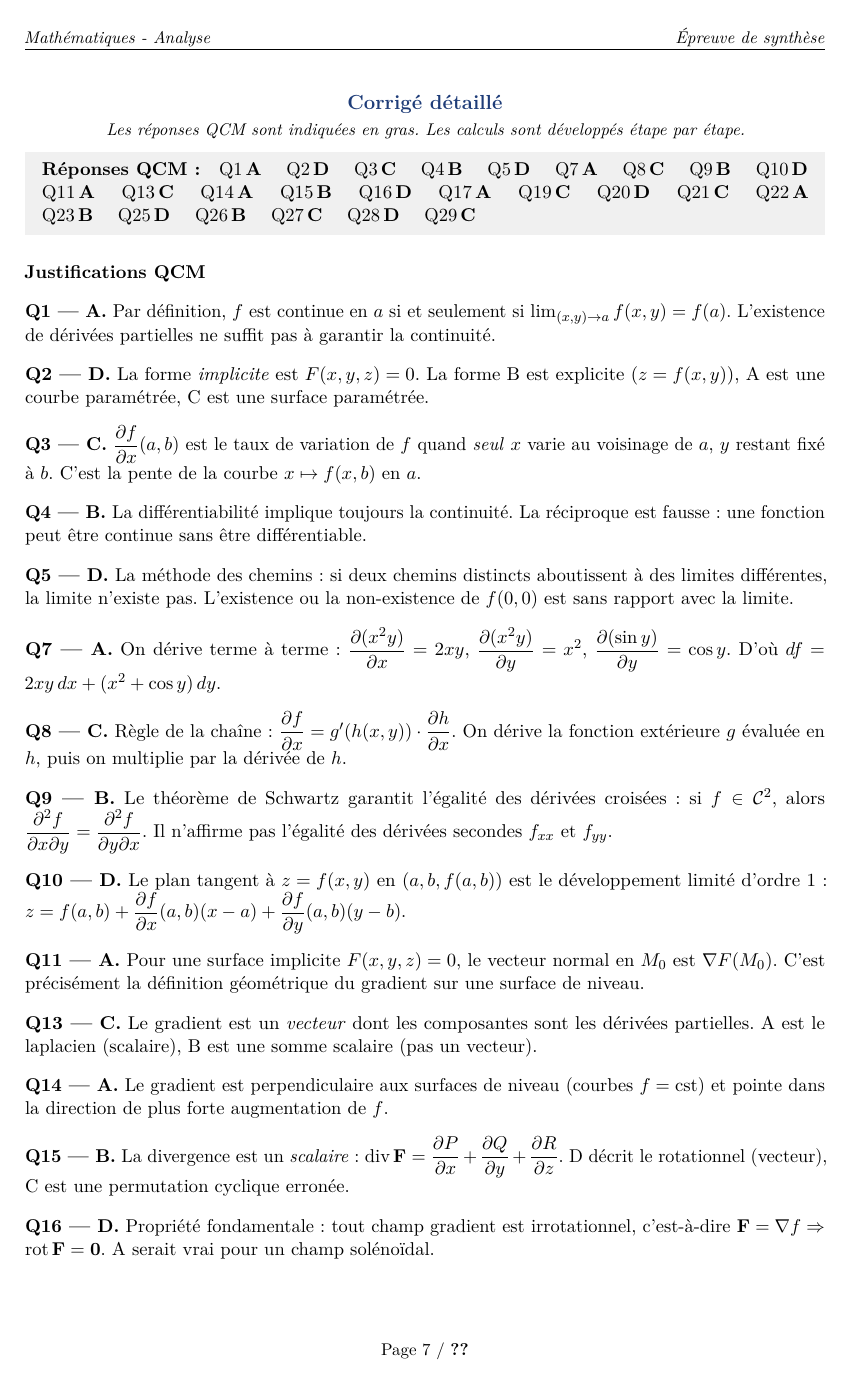
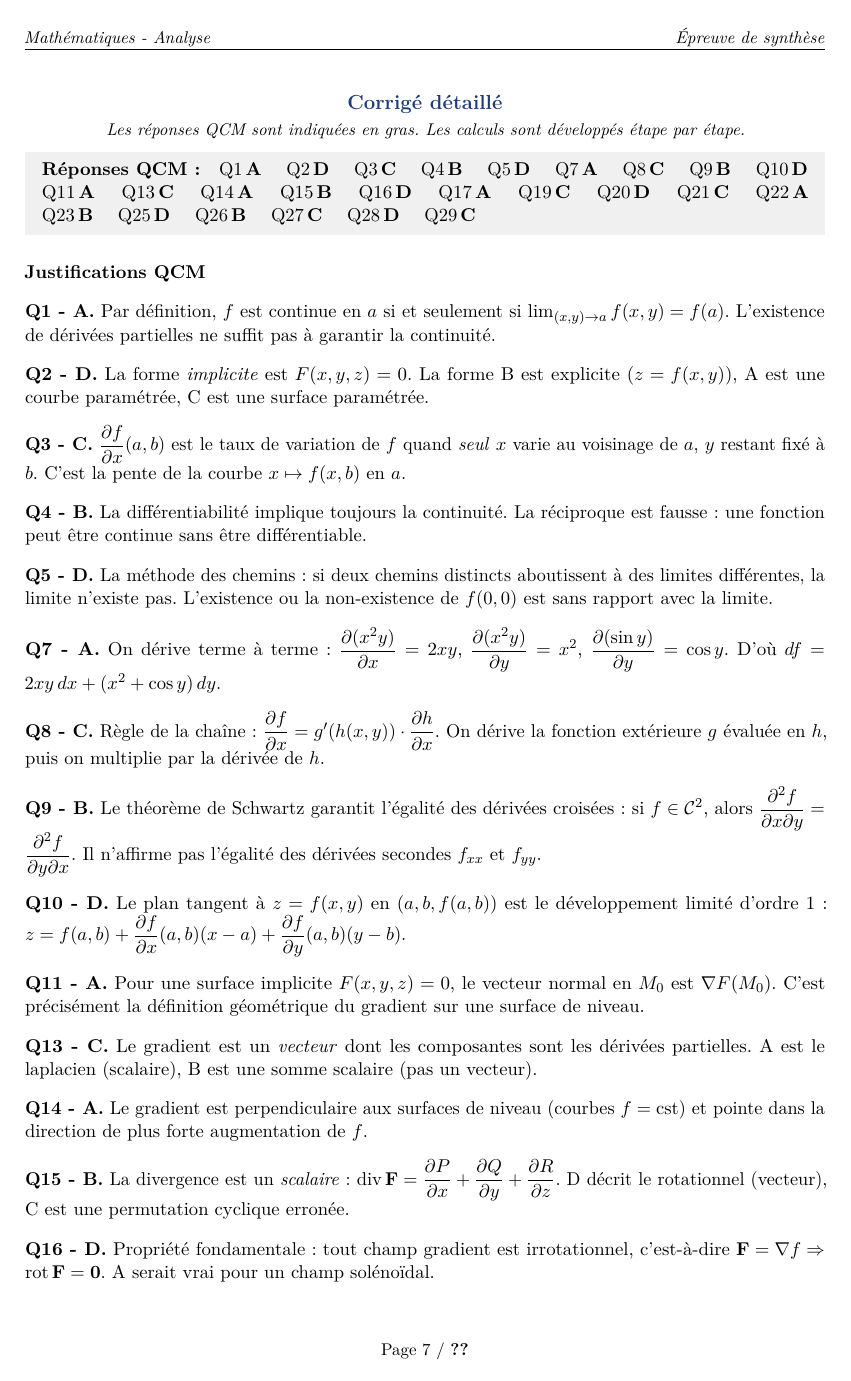
Before and after one commit to CESI-CPIA2-2526/0-Mathematiques, a LaTeX document (sujets/qcm-unique.tex): page 7 of 9. The pictures show the PDF file sujets/qcm-unique.pdf that the author committed with the source.

Commit message:
Mise à jour des fichiers modifiés et regénération des PDFs
- README.md : titre harmonisé
- corriges/corrige-qcm-unique : tirets harmonisés dans les titres de sections
- sujets/qcm-unique : tirets harmonisés dans les titres de sections et le corrigé intégré
- sujets/qcm-equadiff-integrales : corrections mineures de mise en forme

Co-Authored-By: Claude Sonnet 4.6 <noreply@anthropic.com>

```diff
--- a/sujets/qcm-unique.tex
+++ b/sujets/qcm-unique.tex
@@ -99,7 +99,7 @@
 \end{notebox}
 
 % ─── PARTIE 1 ────────────────────────────────────────────────────────────────
-\section{Fonctions de plusieurs variables — définitions fondamentales}
+\section{Fonctions de plusieurs variables - définitions fondamentales}
 
 \question{Soit $f : \mathbb{R}^2 \to \mathbb{R}$. Elle est continue en $a = (a_1, a_2)$ si et seulement si :}
 \choix{$\lim_{(x,y)\to a} f(x,y) = f(a)$}
@@ -174,7 +174,7 @@ $\dfrac{\partial f}{\partial y} = $ \rule{3.2cm}{0.3pt}\quad
 $\dfrac{\partial^2 f}{\partial x\partial y} = $ \rule{3.2cm}{0.3pt}}
 
 % ─── PARTIE 3 ────────────────────────────────────────────────────────────────
-\section{Opérateurs vectoriels — gradient, divergence, rotationnel}
+\section{Opérateurs vectoriels - gradient, divergence, rotationnel}
 
 \question{Le gradient d'un champ scalaire $f(x,y,z)$ est :}
 \choix{$\nabla f = \dfrac{\partial^2 f}{\partial x^2} + \dfrac{\partial^2 f}{\partial y^2} + \dfrac{\partial^2 f}{\partial z^2}$}
@@ -312,79 +312,79 @@ Q25\,\textbf{D} \quad Q26\,\textbf{B} \quad Q27\,\textbf{C} \quad Q28\,\textbf{D
 \noindent\textbf{Justifications QCM}
 
 \smallskip
-\noindent\textbf{Q1 — A.} Par définition, $f$ est continue en $a$ si et seulement si $\lim_{(x,y)\to a}f(x,y) = f(a)$. L'existence de dérivées partielles ne suffit pas à garantir la continuité.
+\noindent\textbf{Q1 - A.} Par définition, $f$ est continue en $a$ si et seulement si $\lim_{(x,y)\to a}f(x,y) = f(a)$. L'existence de dérivées partielles ne suffit pas à garantir la continuité.
 
 \smallskip
-\noindent\textbf{Q2 — D.} La forme \emph{implicite} est $F(x,y,z)=0$. La forme B est explicite ($z=f(x,y)$), A est une courbe paramétrée, C est une surface paramétrée.
+\noindent\textbf{Q2 - D.} La forme \emph{implicite} est $F(x,y,z)=0$. La forme B est explicite ($z=f(x,y)$), A est une courbe paramétrée, C est une surface paramétrée.
 
 \smallskip
-\noindent\textbf{Q3 — C.} $\dfrac{\partial f}{\partial x}(a,b)$ est le taux de variation de $f$ quand \emph{seul} $x$ varie au voisinage de $a$, $y$ restant fixé à $b$. C'est la pente de la courbe $x\mapsto f(x,b)$ en $a$.
+\noindent\textbf{Q3 - C.} $\dfrac{\partial f}{\partial x}(a,b)$ est le taux de variation de $f$ quand \emph{seul} $x$ varie au voisinage de $a$, $y$ restant fixé à $b$. C'est la pente de la courbe $x\mapsto f(x,b)$ en $a$.
 
 \smallskip
-\noindent\textbf{Q4 — B.} La différentiabilité implique toujours la continuité. La réciproque est fausse : une fonction peut être continue sans être différentiable.
+\noindent\textbf{Q4 - B.} La différentiabilité implique toujours la continuité. La réciproque est fausse : une fonction peut être continue sans être différentiable.
 
 \smallskip
-\noindent\textbf{Q5 — D.} La méthode des chemins : si deux chemins distincts aboutissent à des limites différentes, la limite n'existe pas. L'existence ou la non-existence de $f(0,0)$ est sans rapport avec la limite.
+\noindent\textbf{Q5 - D.} La méthode des chemins : si deux chemins distincts aboutissent à des limites différentes, la limite n'existe pas. L'existence ou la non-existence de $f(0,0)$ est sans rapport avec la limite.
 
 \smallskip
-\noindent\textbf{Q7 — A.} On dérive terme à terme : $\dfrac{\partial(x^2y)}{\partial x} = 2xy$, $\dfrac{\partial(x^2y)}{\partial y} = x^2$, $\dfrac{\partial(\sin y)}{\partial y} = \cos y$. D'où $df = 2xy\,dx + (x^2+\cos y)\,dy$.
+\noindent\textbf{Q7 - A.} On dérive terme à terme : $\dfrac{\partial(x^2y)}{\partial x} = 2xy$, $\dfrac{\partial(x^2y)}{\partial y} = x^2$, $\dfrac{\partial(\sin y)}{\partial y} = \cos y$. D'où $df = 2xy\,dx + (x^2+\cos y)\,dy$.
 
 \smallskip
-\noindent\textbf{Q8 — C.} Règle de la chaîne : $\dfrac{\partial f}{\partial x} = g'(h(x,y))\cdot\dfrac{\partial h}{\partial x}$. On dérive la fonction extérieure $g$ évaluée en $h$, puis on multiplie par la dérivée de $h$.
+\noindent\textbf{Q8 - C.} Règle de la chaîne : $\dfrac{\partial f}{\partial x} = g'(h(x,y))\cdot\dfrac{\partial h}{\partial x}$. On dérive la fonction extérieure $g$ évaluée en $h$, puis on multiplie par la dérivée de $h$.
 
 \smallskip
-\noindent\textbf{Q9 — B.} Le théorème de Schwartz garantit l'égalité des dérivées croisées : si $f\in\mathcal{C}^2$, alors $\dfrac{\partial^2 f}{\partial x\partial y} = \dfrac{\partial^2 f}{\partial y\partial x}$. Il n'affirme pas l'égalité des dérivées secondes $f_{xx}$ et $f_{yy}$.
+\noindent\textbf{Q9 - B.} Le théorème de Schwartz garantit l'égalité des dérivées croisées : si $f\in\mathcal{C}^2$, alors $\dfrac{\partial^2 f}{\partial x\partial y} = \dfrac{\partial^2 f}{\partial y\partial x}$. Il n'affirme pas l'égalité des dérivées secondes $f_{xx}$ et $f_{yy}$.
 
 \smallskip
-\noindent\textbf{Q10 — D.} Le plan tangent à $z=f(x,y)$ en $(a,b,f(a,b))$ est le développement limité d'ordre 1 : $z = f(a,b) + \dfrac{\partial f}{\partial x}(a,b)(x-a) + \dfrac{\partial f}{\partial y}(a,b)(y-b)$.
+\noindent\textbf{Q10 - D.} Le plan tangent à $z=f(x,y)$ en $(a,b,f(a,b))$ est le développement limité d'ordre 1 : $z = f(a,b) + \dfrac{\partial f}{\partial x}(a,b)(x-a) + \dfrac{\partial f}{\partial y}(a,b)(y-b)$.
 
 \smallskip
-\noindent\textbf{Q11 — A.} Pour une surface implicite $F(x,y,z)=0$, le vecteur normal en $M_0$ est $\nabla F(M_0)$. C'est précisément la définition géométrique du gradient sur une surface de niveau.
+\noindent\textbf{Q11 - A.} Pour une surface implicite $F(x,y,z)=0$, le vecteur normal en $M_0$ est $\nabla F(M_0)$. C'est précisément la définition géométrique du gradient sur une surface de niveau.
 
 \smallskip
-\noindent\textbf{Q13 — C.} Le gradient est un \emph{vecteur} dont les composantes sont les dérivées partielles. A est le laplacien (scalaire), B est une somme scalaire (pas un vecteur).
+\noindent\textbf{Q13 - C.} Le gradient est un \emph{vecteur} dont les composantes sont les dérivées partielles. A est le laplacien (scalaire), B est une somme scalaire (pas un vecteur).
 
 \smallskip
-\noindent\textbf{Q14 — A.} Le gradient est perpendiculaire aux surfaces de niveau (courbes $f=\mathrm{cst}$) et pointe dans la direction de plus forte augmentation de $f$.
+\noindent\textbf{Q14 - A.} Le gradient est perpendiculaire aux surfaces de niveau (courbes $f=\mathrm{cst}$) et pointe dans la direction de plus forte augmentation de $f$.
 
 \smallskip
-\noindent\textbf{Q15 — B.} La divergence est un \emph{scalaire} : $\text{div}\,\mathbf{F} = \dfrac{\partial P}{\partial x}+\dfrac{\partial Q}{\partial y}+\dfrac{\partial R}{\partial z}$. D décrit le rotationnel (vecteur), C est une permutation cyclique erronée.
+\noindent\textbf{Q15 - B.} La divergence est un \emph{scalaire} : $\text{div}\,\mathbf{F} = \dfrac{\partial P}{\partial x}+\dfrac{\partial Q}{\partial y}+\dfrac{\partial R}{\partial z}$. D décrit le rotationnel (vecteur), C est une permutation cyclique erronée.
 
 \smallskip
-\noindent\textbf{Q16 — D.} Propriété fondamentale : tout champ gradient est irrotationnel, c'est-à-dire $\mathbf{F}=\nabla f \Rightarrow \text{rot}\,\mathbf{F}=\mathbf{0}$. A serait vrai pour un champ solénoïdal.
+\noindent\textbf{Q16 - D.} Propriété fondamentale : tout champ gradient est irrotationnel, c'est-à-dire $\mathbf{F}=\nabla f \Rightarrow \text{rot}\,\mathbf{F}=\mathbf{0}$. A serait vrai pour un champ solénoïdal.
 
 \smallskip
-\noindent\textbf{Q17 — A.} Le laplacien est $\Delta f = \text{div}(\nabla f) = \dfrac{\partial^2 f}{\partial x^2} + \dfrac{\partial^2 f}{\partial y^2} + \dfrac{\partial^2 f}{\partial z^2}$. B confond les dérivées premières et secondes ; C est faux car $\text{rot}(\nabla f) = \mathbf{0}$.
+\noindent\textbf{Q17 - A.} Le laplacien est $\Delta f = \text{div}(\nabla f) = \dfrac{\partial^2 f}{\partial x^2} + \dfrac{\partial^2 f}{\partial y^2} + \dfrac{\partial^2 f}{\partial z^2}$. B confond les dérivées premières et secondes ; C est faux car $\text{rot}(\nabla f) = \mathbf{0}$.
 
 \smallskip
-\noindent\textbf{Q19 — C.} Une EDO linéaire du 1\textsuperscript{er} ordre s'écrit $y' + p(x)y = q(x)$ : $y$ et $y'$ à la puissance 1, sans produit entre eux. A est du 2\textsuperscript{e} ordre, B et D sont non linéaires.
+\noindent\textbf{Q19 - C.} Une EDO linéaire du 1\textsuperscript{er} ordre s'écrit $y' + p(x)y = q(x)$ : $y$ et $y'$ à la puissance 1, sans produit entre eux. A est du 2\textsuperscript{e} ordre, B et D sont non linéaires.
 
 \smallskip
-\noindent\textbf{Q20 — D.} $y'-4y=0$ : équation caractéristique $r-4=0$, donc $r=4$, d'où $y=Ce^{4x}$.
+\noindent\textbf{Q20 - D.} $y'-4y=0$ : équation caractéristique $r-4=0$, donc $r=4$, d'où $y=Ce^{4x}$.
 
 \smallskip
-\noindent\textbf{Q21 — C.} On substitue $y''\to r^2$, $y'\to r$, $y\to 1$ : l'équation $y''-5y'+6y=0$ donne $r^2-5r+6=0$.
+\noindent\textbf{Q21 - C.} On substitue $y''\to r^2$, $y'\to r$, $y\to 1$ : l'équation $y''-5y'+6y=0$ donne $r^2-5r+6=0$.
 
 \smallskip
-\noindent\textbf{Q22 — A.} Pour des racines complexes $\alpha\pm\beta i$ (ici $\alpha=-1$, $\beta=2$), la solution est $y=e^{\alpha x}(C_1\cos\beta x + C_2\sin\beta x) = e^{-x}(C_1\cos 2x + C_2\sin 2x)$.
+\noindent\textbf{Q22 - A.} Pour des racines complexes $\alpha\pm\beta i$ (ici $\alpha=-1$, $\beta=2$), la solution est $y=e^{\alpha x}(C_1\cos\beta x + C_2\sin\beta x) = e^{-x}(C_1\cos 2x + C_2\sin 2x)$.
 
 \smallskip
-\noindent\textbf{Q23 — B.} Racine double $r_0$ : la solution comporte un facteur polynomial pour assurer l'indépendance des deux solutions : $y=(C_1+C_2 x)e^{r_0 x}$. A correspond au cas $\Delta>0$ (deux racines distinctes réelles), C au cas complexe.
+\noindent\textbf{Q23 - B.} Racine double $r_0$ : la solution comporte un facteur polynomial pour assurer l'indépendance des deux solutions : $y=(C_1+C_2 x)e^{r_0 x}$. A correspond au cas $\Delta>0$ (deux racines distinctes réelles), C au cas complexe.
 
 \smallskip
-\noindent\textbf{Q25 — D.} Un point critique annule toutes les dérivées partielles premières : $\nabla f(a,b)=\mathbf{0}$, c'est-à-dire $f_x(a,b)=0$ et $f_y(a,b)=0$. La valeur de $f$ en ce point n'a pas à être nulle.
+\noindent\textbf{Q25 - D.} Un point critique annule toutes les dérivées partielles premières : $\nabla f(a,b)=\mathbf{0}$, c'est-à-dire $f_x(a,b)=0$ et $f_y(a,b)=0$. La valeur de $f$ en ce point n'a pas à être nulle.
 
 \smallskip
-\noindent\textbf{Q26 — B.} Critère de la hessienne : $H>0$ et $f_{xx}>0$ $\Rightarrow$ minimum local. $H>0$ et $f_{xx}<0$ $\Rightarrow$ maximum local. $H<0$ $\Rightarrow$ point selle.
+\noindent\textbf{Q26 - B.} Critère de la hessienne : $H>0$ et $f_{xx}>0$ $\Rightarrow$ minimum local. $H>0$ et $f_{xx}<0$ $\Rightarrow$ maximum local. $H<0$ $\Rightarrow$ point selle.
 
 \smallskip
-\noindent\textbf{Q27 — C.} La présence de $\sqrt{x^2+y^2}=r$ et la symétrie circulaire du disque imposent les \emph{coordonnées polaires} : $dA = r\,dr\,d\theta$.
+\noindent\textbf{Q27 - C.} La présence de $\sqrt{x^2+y^2}=r$ et la symétrie circulaire du disque imposent les \emph{coordonnées polaires} : $dA = r\,dr\,d\theta$.
 
 \smallskip
-\noindent\textbf{Q28 — D.} Sur un rectangle, si $f(x,y)=g(x)\cdot h(y)$ (séparable), le théorème de Fubini donne $\iint_D f\,dA = \int g(x)\,dx\cdot\int h(y)\,dy$. Ici $xy = x\cdot y$.
+\noindent\textbf{Q28 - D.} Sur un rectangle, si $f(x,y)=g(x)\cdot h(y)$ (séparable), le théorème de Fubini donne $\iint_D f\,dA = \int g(x)\,dx\cdot\int h(y)\,dy$. Ici $xy = x\cdot y$.
 
 \smallskip
-\noindent\textbf{Q29 — C.} Si $H<0$, la hessienne est indéfinie (valeurs propres de signes opposés) : $(a,b)$ est un point selle. La valeur de $f_{xx}$ seule ne permet pas de conclure.
+\noindent\textbf{Q29 - C.} Si $H<0$, la hessienne est indéfinie (valeurs propres de signes opposés) : $(a,b)$ est un point selle. La valeur de $f_{xx}$ seule ne permet pas de conclure.
 
 \vspace{6pt}
 
```
Also changed, not shown: corriges/corrige-qcm-unique.tex (+15 -15 lines), sujets/qcm-equadiff-integrales.tex (+12 -12 lines), README.md, corriges/corrige-qcm-unique.pdf, sujets/qcm-equadiff-integrales.pdf, sujets/qcm-unique.pdf, sujets/qcm-unique.tex (4 more changed lines).
